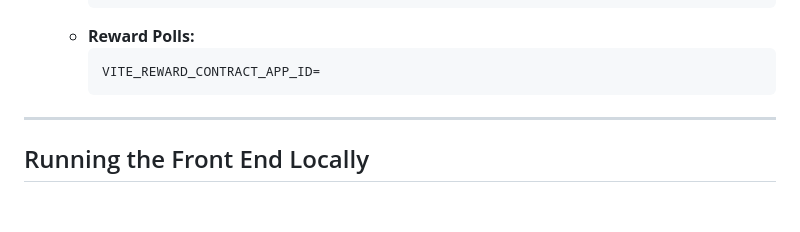
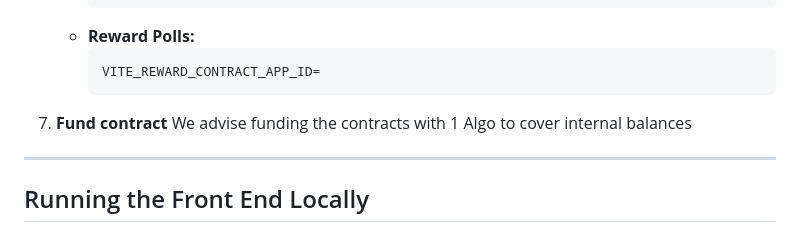
Before and after one commit to Algorand-Developer-Retreat/weDAO, a Markdown page: README.md, the part around the change. Drawn GitHub-style; blank space fills up the shorter version.

````diff
--- a/README.md
+++ b/README.md
@@ -127,6 +127,8 @@ weDAO uses two smart contracts - a simple poll contract and a reward-backed poll
      ```env
      VITE_REWARD_CONTRACT_APP_ID=
      ```
+  7. **Fund contract**
+  We advise funding the contracts with 1 Algo to cover internal balances
 
 ---
 
````
